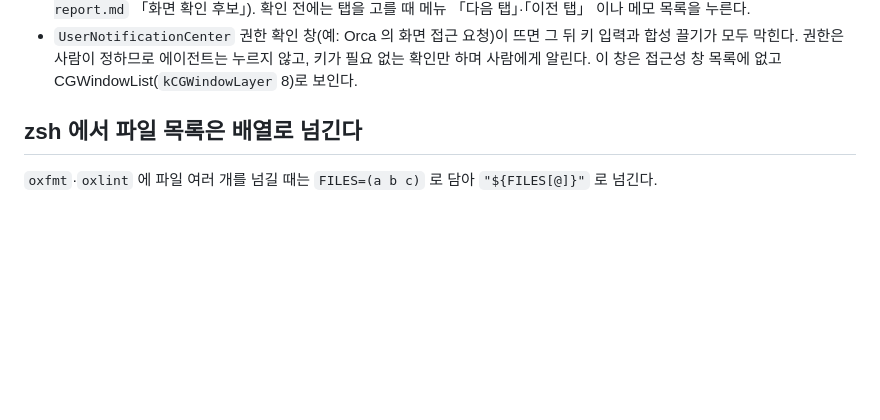
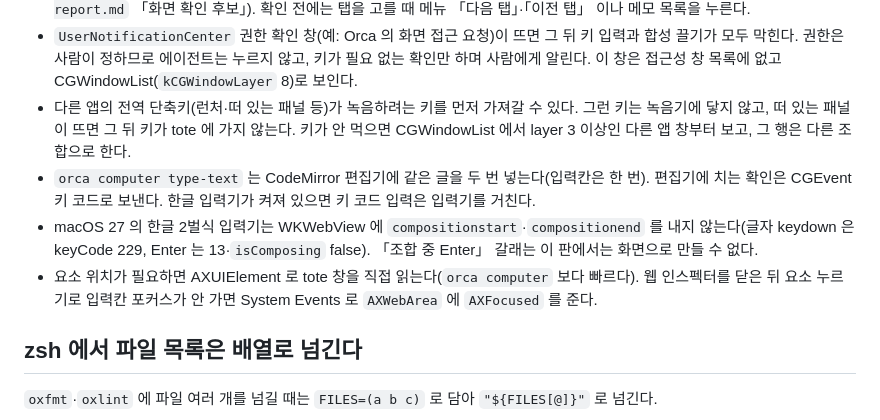
Before and after one commit to jang2162/tote-notes, a Markdown page: docs/guides/development.md, the part around the change. Rendered like a GitHub page; blank space fills up the shorter version.

Commit message:
docs: note what the resumed smoke run learned about keys and input on the debug app
Co-Authored-By: Claude Opus 5.5 <noreply@anthropic.com>

```diff
--- a/docs/guides/development.md
+++ b/docs/guides/development.md
@@ -28,6 +28,10 @@
 - 번들 실행 파일을 셸에서 직접 띄우면 앱이 맨 앞으로 오지 않는다. 키를 보내기 전에 창을 앞으로 가져온다(`orca computer … --restore-window` 나 System Events `set frontmost`).
 - 탭(`role="tab"`)에 접근성 「누르기」(`orca computer click --element-index`, AXPress)를 하면 WebKit 은 탭 안의 첫 `<button>`·`<select>`·`<input>`·편집 가능 요소를 대신 누른다(`AccessibilityNodeObject::actionElement` 의 `nativeActionElement`). 그래서 닫기 표시는 `<button>` 이 아니라 `role="button"` 인 `<span>` 이고(`src/ui/tab-bar.ts`), 누르기는 탭을 고른다. 이것은 소스와 e2e(`tests/e2e/memo.spec.ts` 「pressing a tab as assistive technology does …」)로 본 것이고 실제 앱 화면 확인 전이다(`docs/superpowers/reports/2026-10-25-tote-notes-smoke-fixes-report.md` 「화면 확인 후보」). 확인 전에는 탭을 고를 때 메뉴 「다음 탭」·「이전 탭」 이나 메모 목록을 누른다.
 - `UserNotificationCenter` 권한 확인 창(예: Orca 의 화면 접근 요청)이 뜨면 그 뒤 키 입력과 합성 끌기가 모두 막힌다. 권한은 사람이 정하므로 에이전트는 누르지 않고, 키가 필요 없는 확인만 하며 사람에게 알린다. 이 창은 접근성 창 목록에 없고 CGWindowList(`kCGWindowLayer` 8)로 보인다.
+- 다른 앱의 전역 단축키(런처·떠 있는 패널 등)가 녹음하려는 키를 먼저 가져갈 수 있다. 그런 키는 녹음기에 닿지 않고, 떠 있는 패널이 뜨면 그 뒤 키가 tote 에 가지 않는다. 키가 안 먹으면 CGWindowList 에서 layer 3 이상인 다른 앱 창부터 보고, 그 행은 다른 조합으로 한다.
+- `orca computer type-text` 는 CodeMirror 편집기에 같은 글을 두 번 넣는다(입력칸은 한 번). 편집기에 치는 확인은 CGEvent 키 코드로 보낸다. 한글 입력기가 켜져 있으면 키 코드 입력은 입력기를 거친다.
+- macOS 27 의 한글 2벌식 입력기는 WKWebView 에 `compositionstart`·`compositionend` 를 내지 않는다(글자 keydown 은 keyCode 229, Enter 는 13·`isComposing` false). 「조합 중 Enter」 갈래는 이 판에서는 화면으로 만들 수 없다.
+- 요소 위치가 필요하면 AXUIElement 로 tote 창을 직접 읽는다(`orca computer` 보다 빠르다). 웹 인스펙터를 닫은 뒤 요소 누르기로 입력칸 포커스가 안 가면 System Events 로 `AXWebArea` 에 `AXFocused` 를 준다.
 
 ## zsh 에서 파일 목록은 배열로 넘긴다
 
```
